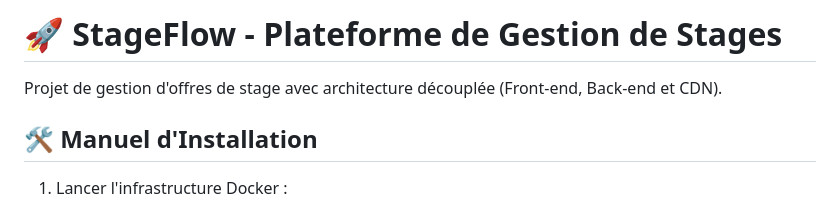
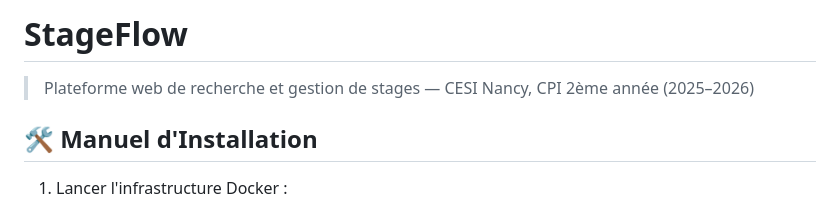
Before and after one commit to Vladimir-Maj/Site-web-RDS, a Markdown page: README.md, the part around the change. GitHub-like rendering.

Commit message:
Amélioration du readme

```diff
--- a/README.md
+++ b/README.md
@@ -1,6 +1,6 @@
-# 🚀 StageFlow - Plateforme de Gestion de Stages
+# StageFlow
 
-Projet de gestion d'offres de stage avec architecture découplée (Front-end, Back-end et CDN).
+> Plateforme web de recherche et gestion de stages — CESI Nancy, CPI 2ème année (2025–2026)
 
 ## 🛠️ Manuel d'Installation
 
```
